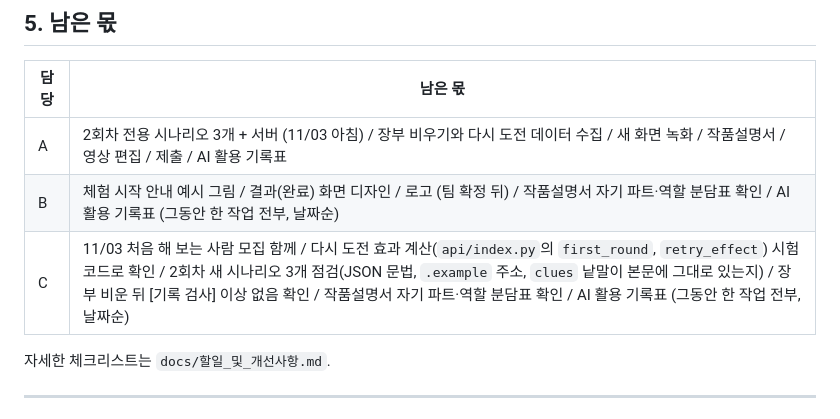
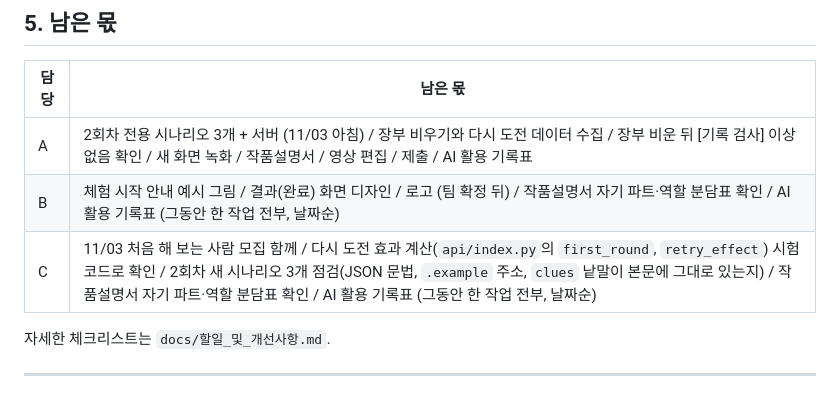
Before and after one commit to mandoo-roid/CatchPhish, a Markdown page: docs/AI_인수인계.md, the part around the change. Rendered like a GitHub page.

Commit message:
[A] 인수인계서 11/02 밤: 지금 상태·남은 몫 갱신, 끝난 공지 정리, 뱃지 제외, C 역할 변경, A 결정 11/02

```diff
--- a/docs/AI_인수인계.md
+++ b/docs/AI_인수인계.md
@@ -185,9 +185,9 @@ docs/
 
 | 담당 | 남은 몫 |
 |---|---|
-| A | 2회차 전용 시나리오 3개 + 서버 (11/03 아침) / 장부 비우기와 다시 도전 데이터 수집 / 새 화면 녹화 / 작품설명서 / 영상 편집 / 제출 / AI 활용 기록표 |
+| A | 2회차 전용 시나리오 3개 + 서버 (11/03 아침) / 장부 비우기와 다시 도전 데이터 수집 /  장부 비운 뒤 [기록 검사] 이상 없음 확인 / 새 화면 녹화 / 작품설명서 / 영상 편집 / 제출 / AI 활용 기록표 |
 | B | 체험 시작 안내 예시 그림 / 결과(완료) 화면 디자인 / 로고 (팀 확정 뒤) / 작품설명서 자기 파트·역할 분담표 확인 / AI 활용 기록표 (그동안 한 작업 전부, 날짜순) |
-| C | 11/03 처음 해 보는 사람 모집 함께 / 다시 도전 효과 계산(`api/index.py`의 `first_round`, `retry_effect`) 시험 코드로 확인 / 2회차 새 시나리오 3개 점검(JSON 문법, `.example` 주소, `clues` 낱말이 본문에 그대로 있는지) / 장부 비운 뒤 [기록 검사] 이상 없음 확인 / 작품설명서 자기 파트·역할 분담표 확인 / AI 활용 기록표 (그동안 한 작업 전부, 날짜순) |
+| C | 11/03 처음 해 보는 사람 모집 함께 / 다시 도전 효과 계산(`api/index.py`의 `first_round`, `retry_effect`) 시험 코드로 확인 / 2회차 새 시나리오 3개 점검(JSON 문법, `.example` 주소, `clues` 낱말이 본문에 그대로 있는지) / 작품설명서 자기 파트·역할 분담표 확인 / AI 활용 기록표 (그동안 한 작업 전부, 날짜순) |
 
 자세한 체크리스트는 `docs/할일_및_개선사항.md`.
 
```
